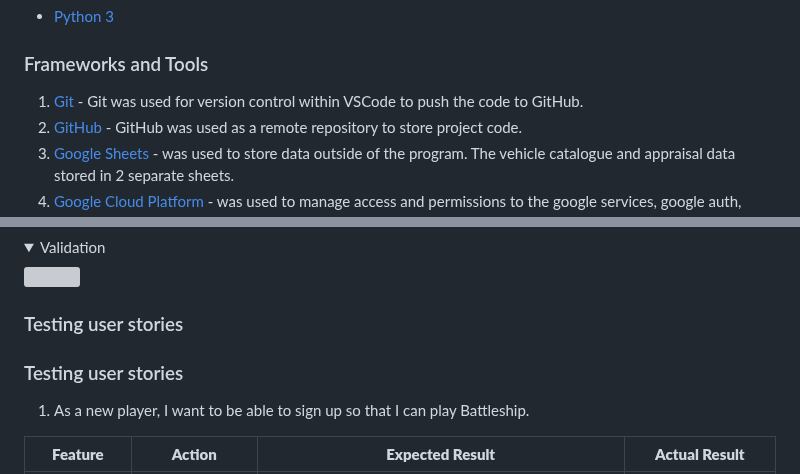
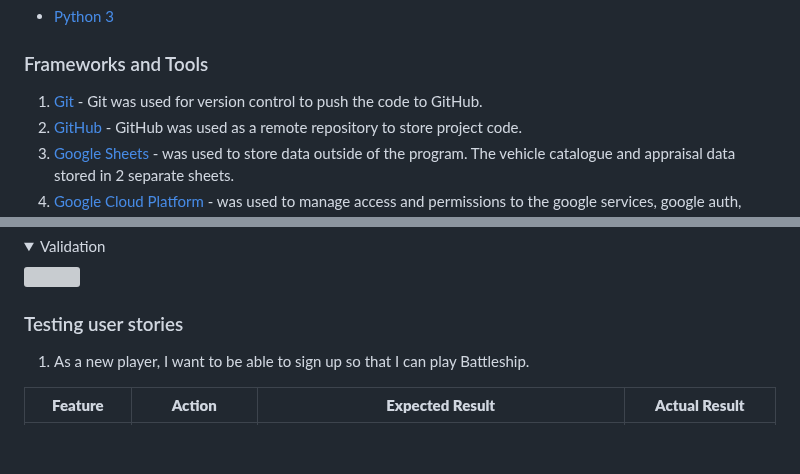
Before and after one commit to bwogit/CI_PP3_BATTLE, a Markdown page: README.md, 2 parts joined by grey strips. GitHub-like rendering; folded sections open; blank space fills up the shorter version; grey boxes are pictures that could not be loaded.

Commit message:
last push

```diff
--- a/README.md
+++ b/README.md
@@ -168,7 +168,7 @@ The following flowchart summarises the structure and logic of the application.
 
 ### Frameworks and Tools
 
-1. [Git](https://git-scm.com/) - Git was used for version control within VSCode to push the code to GitHub.
+1. [Git](https://git-scm.com/) - Git was used for version control to push the code to GitHub.
 2. [GitHub](https://github.com/) - GitHub was used as a remote repository to store project code.
 5. [Google Sheets](https://www.google.co.uk/sheets/about/) - was used to store data outside of the program.  The vehicle catalogue and appraisal data stored in 2 separate sheets.
 6. [Google Cloud Platform](https://cloud.google.com/cloud-console/) - was used to manage access and permissions to the google services, google auth, sheets etc.
@@ -269,8 +269,6 @@ The code passes the python validator with no error.
 
 ### Testing user stories
 
-### Testing user stories
-
 1. As a new player, I want to be able to sign up so that I can play Battleship.
 
 | **Feature** | **Action** | **Expected Result** | **Actual Result** |
```
Also changed, not shown: other parts of README.md (+6 -6 lines).
